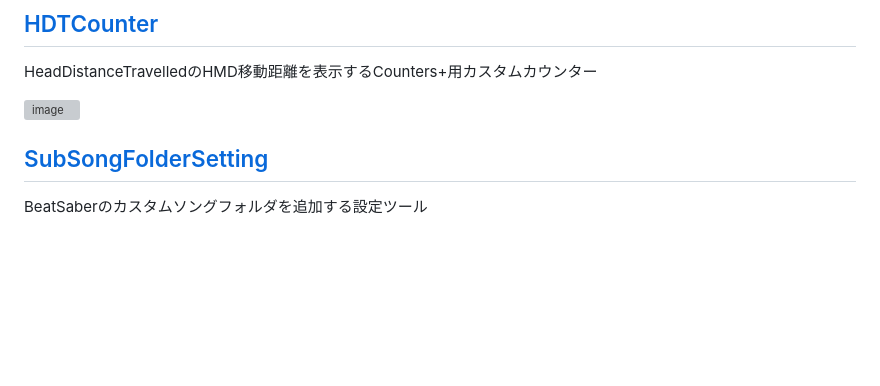
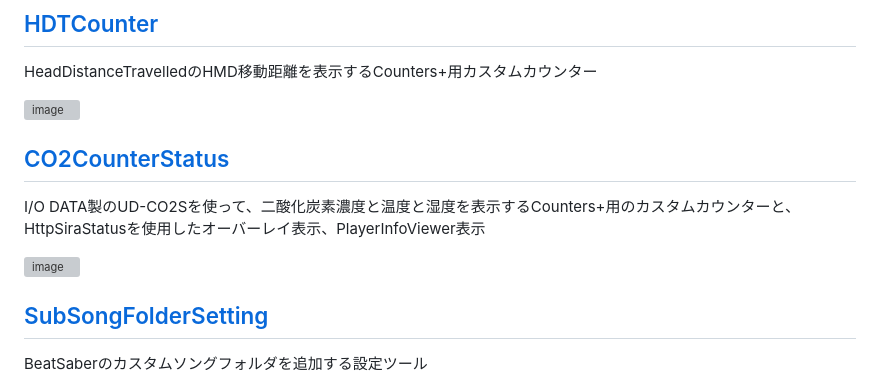
Before and after one commit to rynan4818/rynan4818.github.io, a Markdown page: tool_Introduction.md, the part around the change. Rendered like a GitHub page; blank space fills up the shorter version; grey boxes are pictures that could not be loaded.

```diff
--- a/tool_Introduction.md
+++ b/tool_Introduction.md
@@ -69,6 +69,11 @@ BeatSaberでAutoItを使って外部ソフトをコントロールするmod
 HeadDistanceTravelledのHMD移動距離を表示するCounters+用カスタムカウンター
 
 ![image](https://user-images.githubusercontent.com/14249877/172158178-c825414b-6bc0-41b4-8ea5-7851f0afc8dd.png)
+
+## [CO2CounterStatus](https://github.com/rynan4818/CO2CounterStatus)
+I/O DATA製のUD-CO2Sを使って、二酸化炭素濃度と温度と湿度を表示するCounters+用のカスタムカウンターと、HttpSiraStatusを使用したオーバーレイ表示、PlayerInfoViewer表示
+
+![image](https://user-images.githubusercontent.com/14249877/219855750-6605731c-b134-46a0-9594-ea347817b993.png)
 
 ## [SubSongFolderSetting](https://github.com/rynan4818/SubSongFolderSetting)
 BeatSaberのカスタムソングフォルダを追加する設定ツール
```
